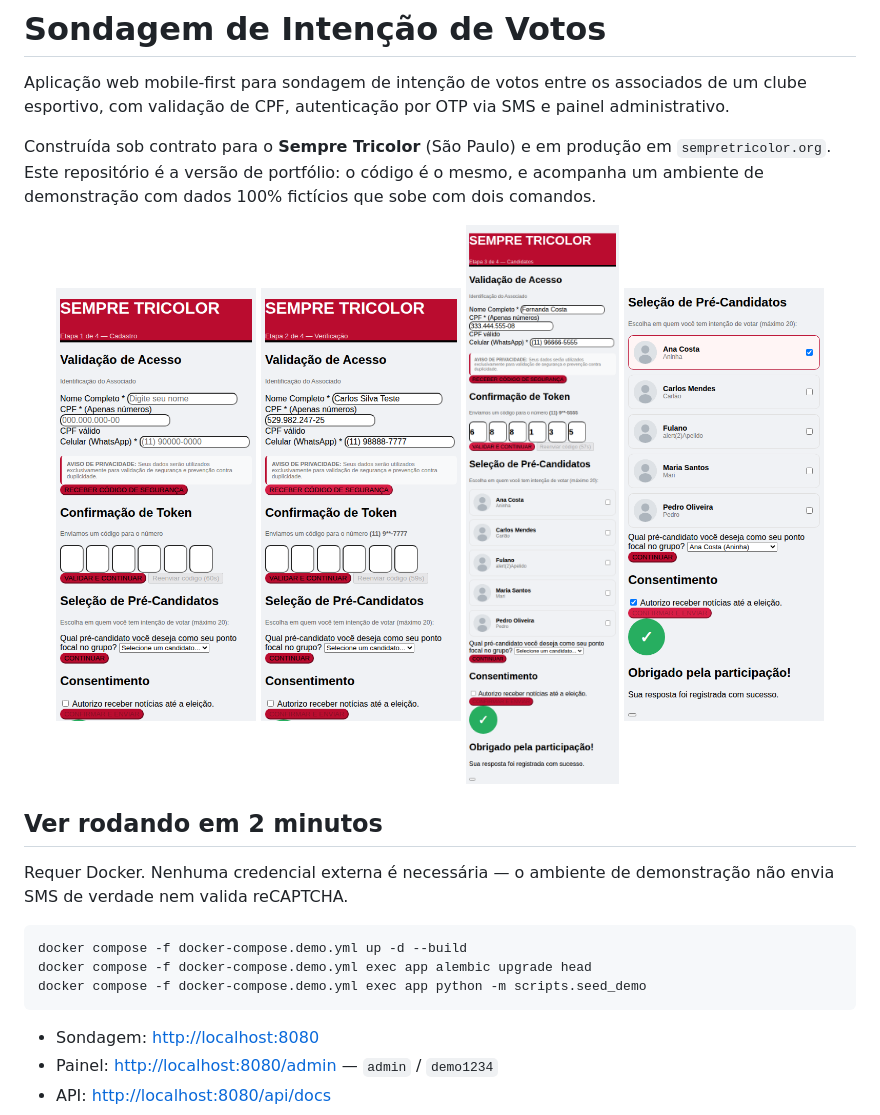
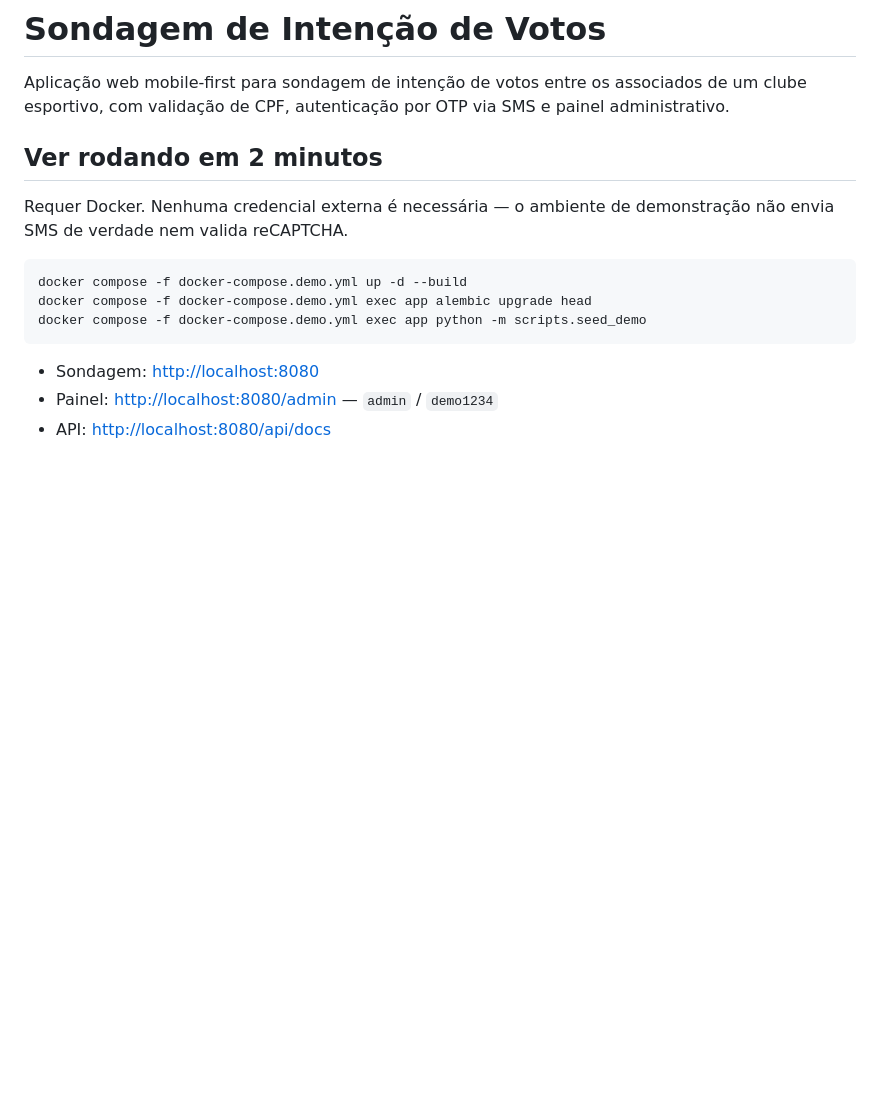
Before and after one commit to rafaeldev-ops/sondagem-de-votos, a Markdown page: README.md, the part around the change. GitHub-like rendering; blank space fills up the shorter version.

```diff
--- a/README.md
+++ b/README.md
@@ -3,18 +3,6 @@
 Aplicação web mobile-first para sondagem de intenção de votos entre os
 associados de um clube esportivo, com validação de CPF, autenticação por
 OTP via SMS e painel administrativo.
-
-Construída sob contrato para o **Sempre Tricolor** (São Paulo) e em
-produção em `sempretricolor.org`. Este repositório é a versão de
-portfólio: o código é o mesmo, e acompanha um ambiente de demonstração
-com dados 100% fictícios que sobe com dois comandos.
-
-<p align="center">
-  <img src="docs/screenshots-preview/1-cadastro.png" width="200" alt="Tela de cadastro">
-  <img src="docs/screenshots-preview/2-otp.png" width="200" alt="Confirmação de OTP">
-  <img src="docs/screenshots-preview/3-candidatos.png" width="200" alt="Seleção de candidatos">
-  <img src="docs/screenshots-preview/5-obrigado.png" width="200" alt="Confirmação de envio">
-</p>
 
 ## Ver rodando em 2 minutos
 
```
